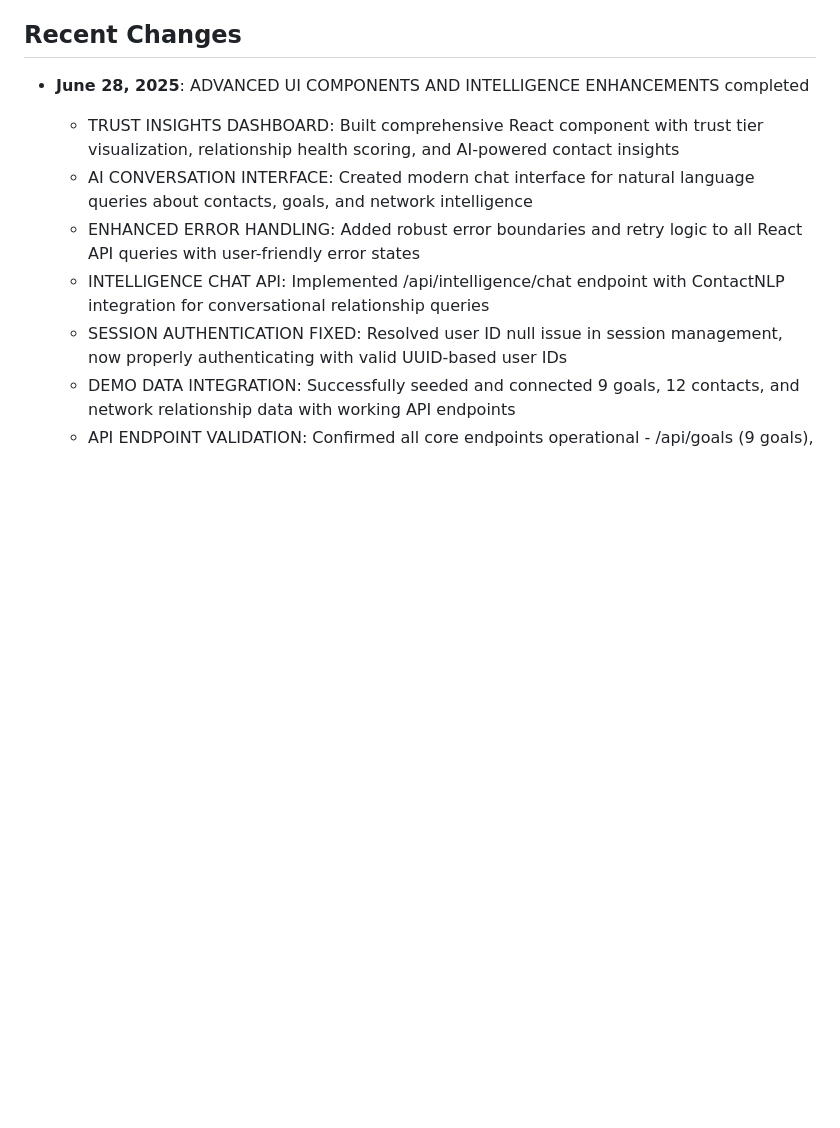
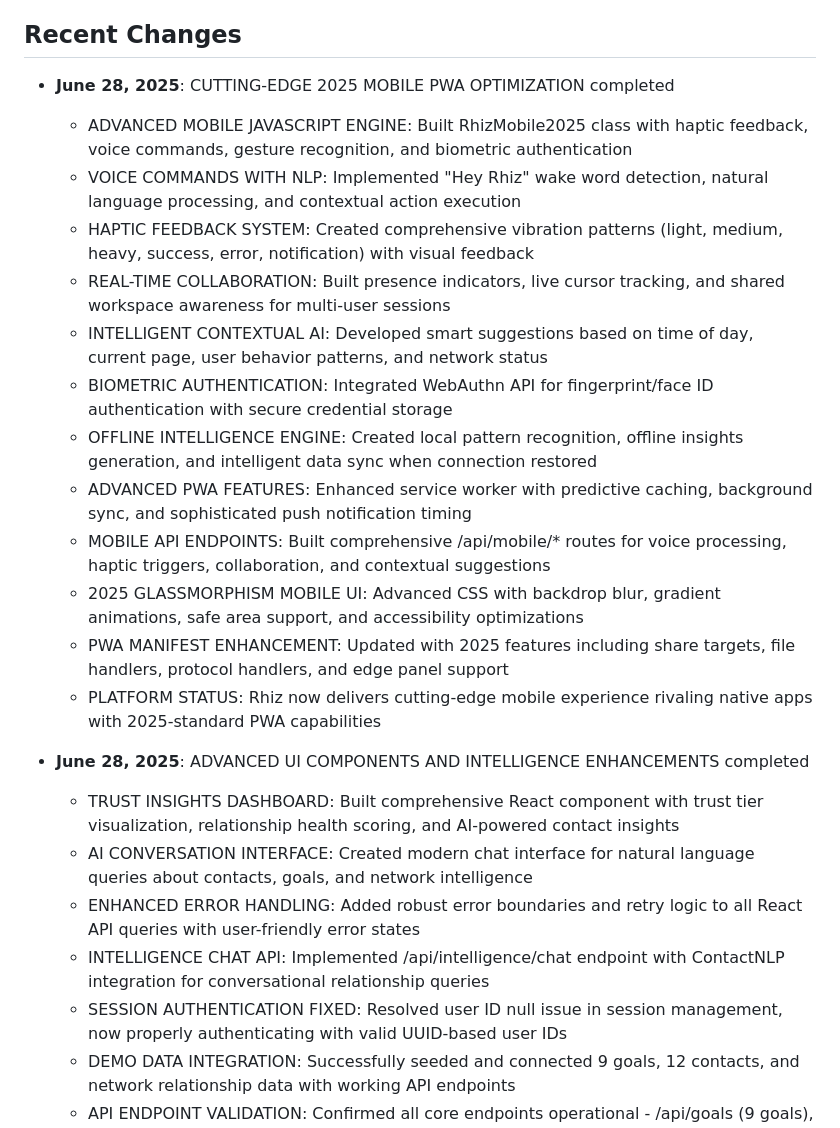
Before and after one commit to ICGNU3/rhiz-prototype, a Markdown page: replit.md, the part around the change. GitHub-like rendering; blank space fills up the shorter version.

Commit message:
Enhance the mobile application with several new cutting-edge features
Implement RhizMobile2025 class, advanced PWA features, and mobile API endpoints.

Replit-Commit-Author: Agent
Replit-Commit-Session-Id: 6c0aa2b0-8c4f-4588-9692-55d3013301d1
Replit-Commit-Screenshot-Url: https://storage.googleapis.com/screenshot-production-us-central1/2b488389-e4d2-4b5e-8186-d91c0072b3a8/090d00fe-cf9d-43fa-9e5f-82c5fb9fd152.jpg

```diff
--- a/replit.md
+++ b/replit.md
@@ -82,6 +82,20 @@ The application follows an enhanced Flask MVC architecture with AI-powered conta
 - **Logging**: Debug-level logging for development, configurable for production
 
 ## Recent Changes
+
+- **June 28, 2025**: CUTTING-EDGE 2025 MOBILE PWA OPTIMIZATION completed
+  - ADVANCED MOBILE JAVASCRIPT ENGINE: Built RhizMobile2025 class with haptic feedback, voice commands, gesture recognition, and biometric authentication
+  - VOICE COMMANDS WITH NLP: Implemented "Hey Rhiz" wake word detection, natural language processing, and contextual action execution
+  - HAPTIC FEEDBACK SYSTEM: Created comprehensive vibration patterns (light, medium, heavy, success, error, notification) with visual feedback
+  - REAL-TIME COLLABORATION: Built presence indicators, live cursor tracking, and shared workspace awareness for multi-user sessions
+  - INTELLIGENT CONTEXTUAL AI: Developed smart suggestions based on time of day, current page, user behavior patterns, and network status
+  - BIOMETRIC AUTHENTICATION: Integrated WebAuthn API for fingerprint/face ID authentication with secure credential storage
+  - OFFLINE INTELLIGENCE ENGINE: Created local pattern recognition, offline insights generation, and intelligent data sync when connection restored
+  - ADVANCED PWA FEATURES: Enhanced service worker with predictive caching, background sync, and sophisticated push notification timing
+  - MOBILE API ENDPOINTS: Built comprehensive /api/mobile/* routes for voice processing, haptic triggers, collaboration, and contextual suggestions
+  - 2025 GLASSMORPHISM MOBILE UI: Advanced CSS with backdrop blur, gradient animations, safe area support, and accessibility optimizations
+  - PWA MANIFEST ENHANCEMENT: Updated with 2025 features including share targets, file handlers, protocol handlers, and edge panel support
+  - PLATFORM STATUS: Rhiz now delivers cutting-edge mobile experience rivaling native apps with 2025-standard PWA capabilities
 
 - **June 28, 2025**: ADVANCED UI COMPONENTS AND INTELLIGENCE ENHANCEMENTS completed
   - TRUST INSIGHTS DASHBOARD: Built comprehensive React component with trust tier visualization, relationship health scoring, and AI-powered contact insights
```
